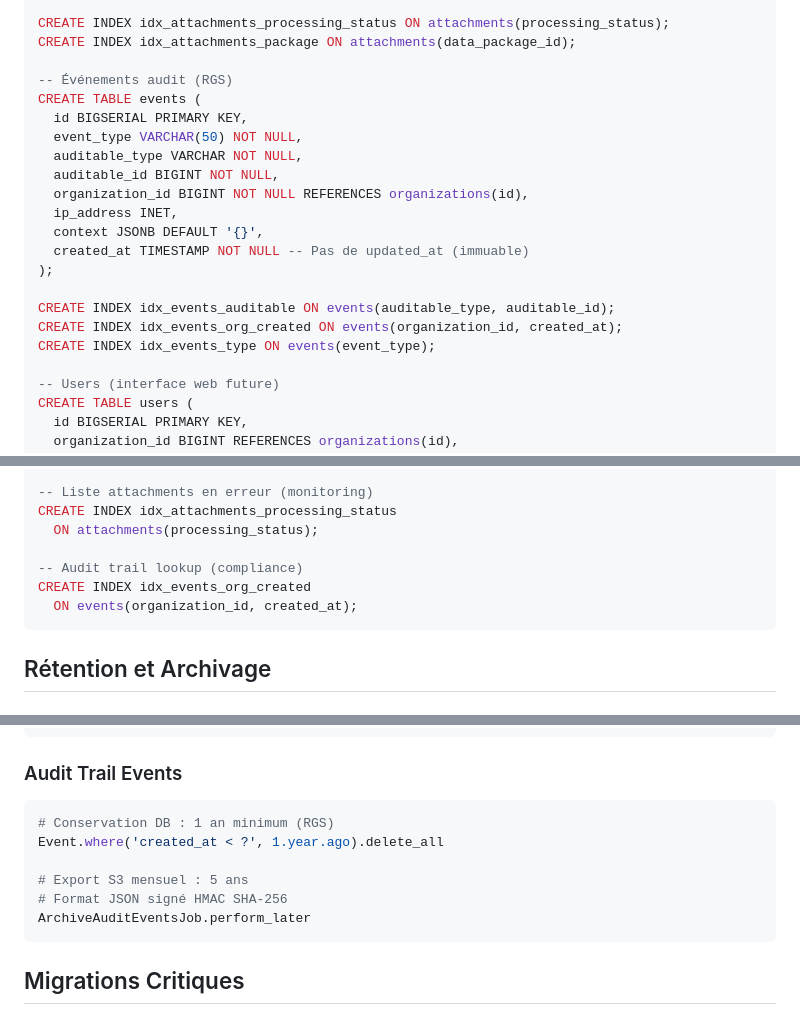
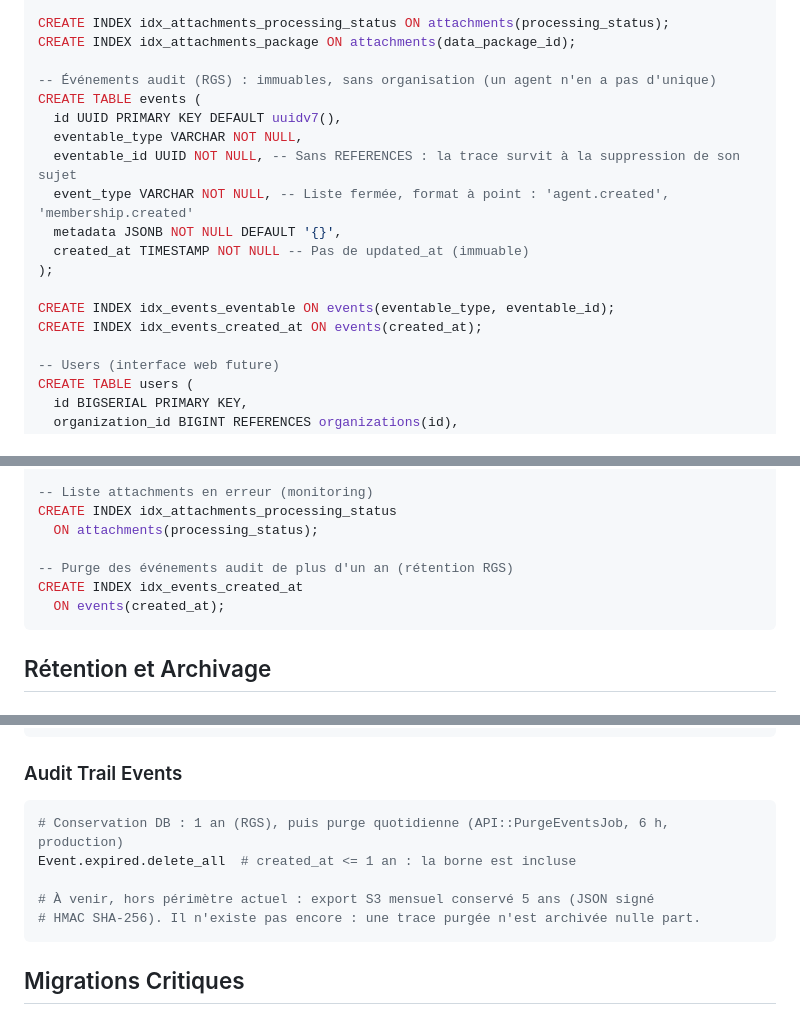
Before and after one commit to datagouv/hubee, a Markdown page: docs/DATABASE.md, 3 parts joined by grey strips. Rendered like a GitHub page.

Commit message:
docs(events): réaligner le schéma et les types sur le journal V2
La section events décrivait l'ébauche gelée : BIGINT contre la règle
UUID v7 du fichier, organisation obligatoire, adresse IP. Elle suit
désormais la table créée, et la purge décrite est celle du job livré.
Les événements critiques passent au format à point, celui des
événements de dépôt déjà lus dans hub-api.

Refs: #980

````diff
--- a/docs/DATABASE.md
+++ b/docs/DATABASE.md
@@ -124,21 +124,18 @@ CREATE TABLE attachments (
 CREATE INDEX idx_attachments_processing_status ON attachments(processing_status);
 CREATE INDEX idx_attachments_package ON attachments(data_package_id);
 
--- Événements audit (RGS)
+-- Événements audit (RGS) : immuables, sans organisation (un agent n'en a pas d'unique)
 CREATE TABLE events (
-  id BIGSERIAL PRIMARY KEY,
-  event_type VARCHAR(50) NOT NULL,
-  auditable_type VARCHAR NOT NULL,
-  auditable_id BIGINT NOT NULL,
-  organization_id BIGINT NOT NULL REFERENCES organizations(id),
-  ip_address INET,
-  context JSONB DEFAULT '{}',
+  id UUID PRIMARY KEY DEFAULT uuidv7(),
+  eventable_type VARCHAR NOT NULL,
+  eventable_id UUID NOT NULL, -- Sans REFERENCES : la trace survit à la suppression de son sujet
+  event_type VARCHAR NOT NULL, -- Liste fermée, format à point : 'agent.created', 'membership.created'
+  metadata JSONB NOT NULL DEFAULT '{}',
   created_at TIMESTAMP NOT NULL -- Pas de updated_at (immuable)
 );
 
-CREATE INDEX idx_events_auditable ON events(auditable_type, auditable_id);
-CREATE INDEX idx_events_org_created ON events(organization_id, created_at);
-CREATE INDEX idx_events_type ON events(event_type);
+CREATE INDEX idx_events_eventable ON events(eventable_type, eventable_id);
+CREATE INDEX idx_events_created_at ON events(created_at);
 
 -- Users (interface web future)
 CREATE TABLE users (
@@ -395,9 +392,9 @@ CREATE INDEX idx_notifications_org_status
 CREATE INDEX idx_attachments_processing_status
   ON attachments(processing_status);
 
--- Audit trail lookup (compliance)
-CREATE INDEX idx_events_org_created
-  ON events(organization_id, created_at);
+-- Purge des événements audit de plus d'un an (rétention RGS)
+CREATE INDEX idx_events_created_at
+  ON events(created_at);
 ```
 
 ## Rétention et Archivage
@@ -418,12 +415,11 @@ data_package.destroy!
 ### Audit Trail Events
 
 ```ruby
-# Conservation DB : 1 an minimum (RGS)
-Event.where('created_at < ?', 1.year.ago).delete_all
+# Conservation DB : 1 an (RGS), puis purge quotidienne (API::PurgeEventsJob, 6 h, production)
+Event.expired.delete_all  # created_at <= 1 an : la borne est incluse
 
-# Export S3 mensuel : 5 ans
-# Format JSON signé HMAC SHA-256
-ArchiveAuditEventsJob.perform_later
+# À venir, hors périmètre actuel : export S3 mensuel conservé 5 ans (JSON signé
+# HMAC SHA-256). Il n'existe pas encore : une trace purgée n'est archivée nulle part.
 ```
 
 ## Migrations Critiques
````
Also changed, not shown: docs/ARCHITECTURE.md (+8 -8 lines).
